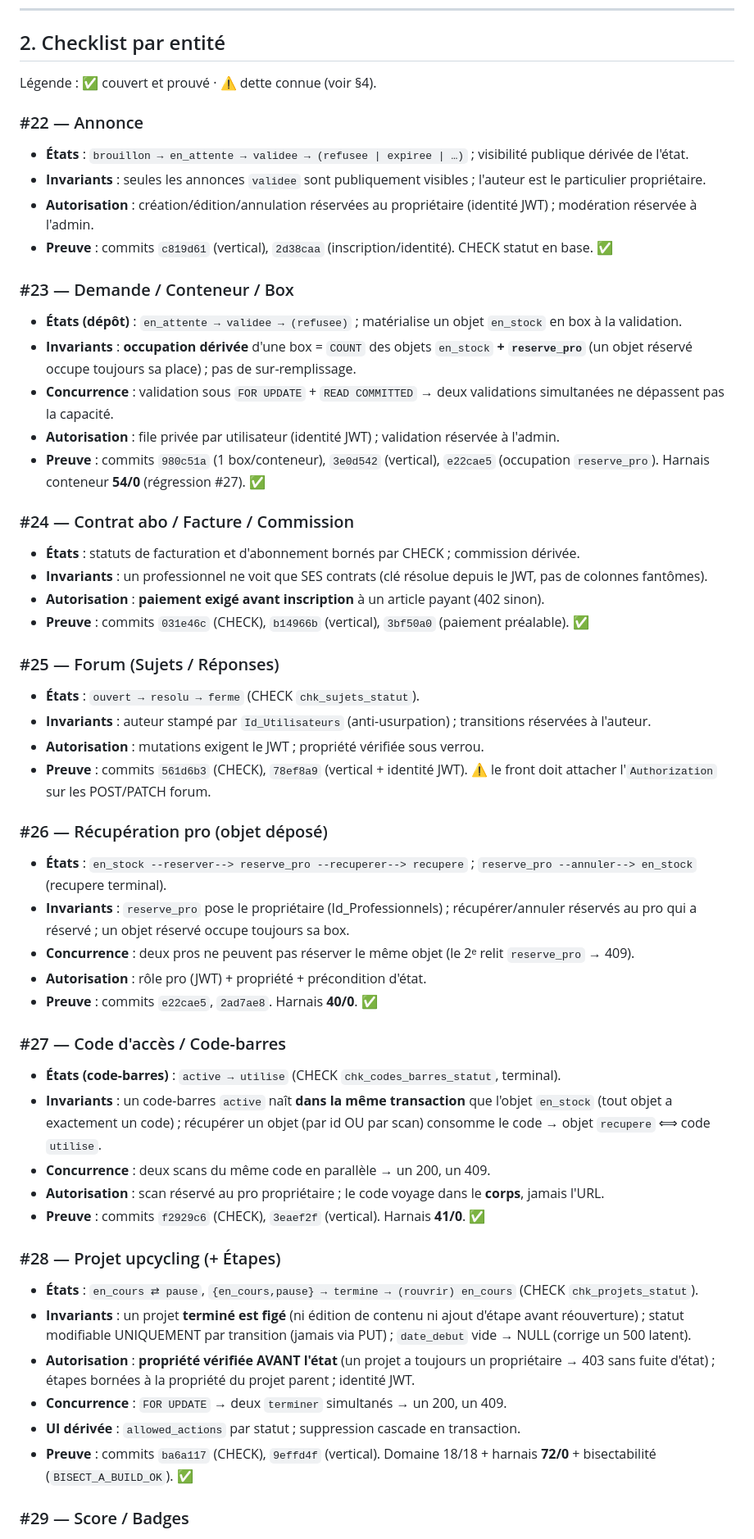
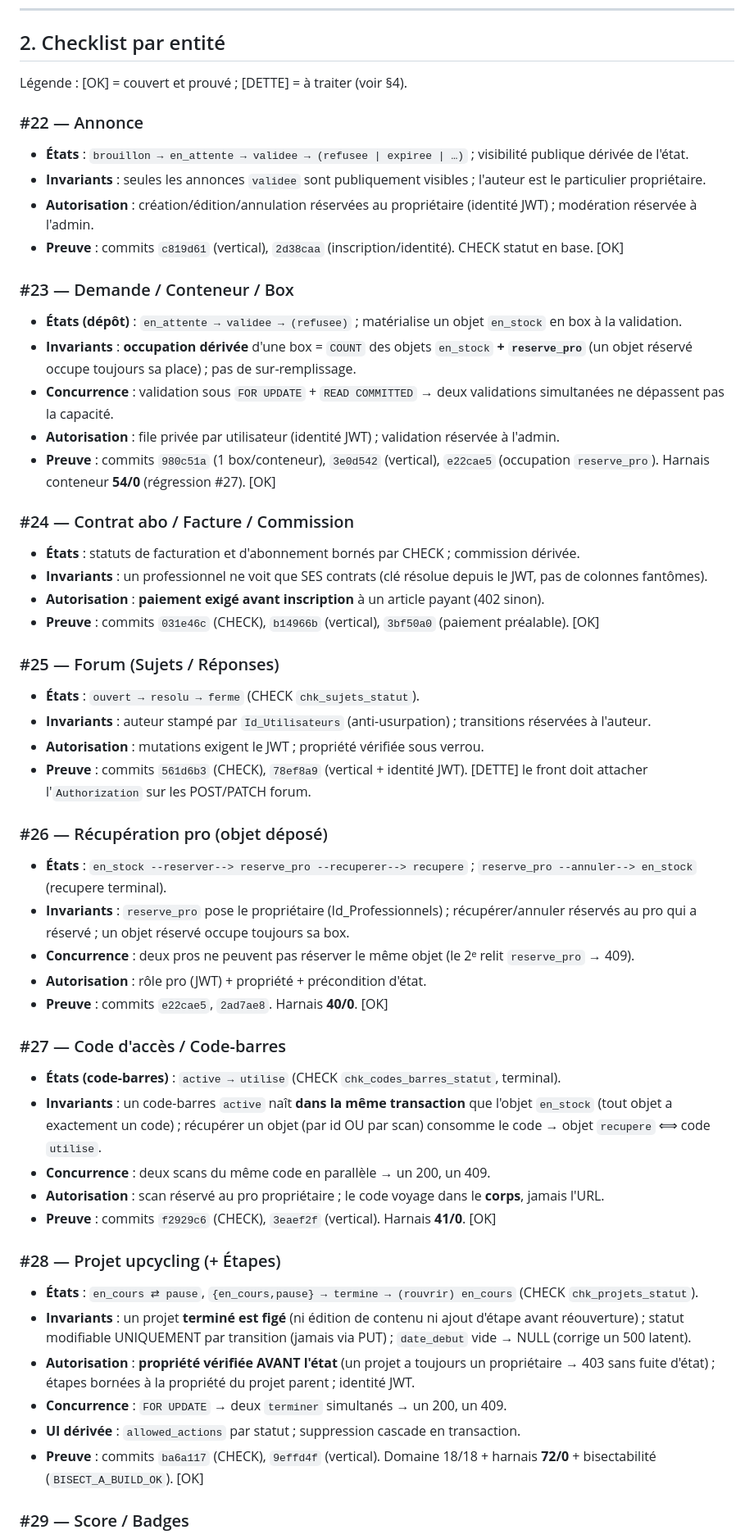
Before and after one commit to jaydeeftk/UpcycleConnect, a Markdown page: docs/CHECKLIST_LOGIQUE_METIER.md, the part around one of its changes. Shown at 82% size. Rendered like a GitHub page.

Commit message:
docs: checklist en forme sobre (marqueurs texte au lieu de pictos)

```diff
--- a/docs/CHECKLIST_LOGIQUE_METIER.md
+++ b/docs/CHECKLIST_LOGIQUE_METIER.md
@@ -45,46 +45,46 @@ n'affiche que ces actions, il ne décide rien.
 
 ## 2. Checklist par entité
 
-Légende : ✅ couvert et prouvé · ⚠️ dette connue (voir §4).
+Légende : [OK] = couvert et prouvé ; [DETTE] = à traiter (voir §4).
 
 ### #22 — Annonce
 - **États** : `brouillon → en_attente → validee → (refusee | expiree | …)` ; visibilité publique dérivée de l'état.
 - **Invariants** : seules les annonces `validee` sont publiquement visibles ; l'auteur est le particulier propriétaire.
 - **Autorisation** : création/édition/annulation réservées au propriétaire (identité JWT) ; modération réservée à l'admin.
-- **Preuve** : commits `c819d61` (vertical), `2d38caa` (inscription/identité). CHECK statut en base. ✅
+- **Preuve** : commits `c819d61` (vertical), `2d38caa` (inscription/identité). CHECK statut en base. [OK]
 
 ### #23 — Demande / Conteneur / Box
 - **États (dépôt)** : `en_attente → validee → (refusee)` ; matérialise un objet `en_stock` en box à la validation.
 - **Invariants** : **occupation dérivée** d'une box = `COUNT` des objets `en_stock` **+ `reserve_pro`** (un objet réservé occupe toujours sa place) ; pas de sur-remplissage.
 - **Concurrence** : validation sous `FOR UPDATE` + `READ COMMITTED` → deux validations simultanées ne dépassent pas la capacité.
 - **Autorisation** : file privée par utilisateur (identité JWT) ; validation réservée à l'admin.
-- **Preuve** : commits `980c51a` (1 box/conteneur), `3e0d542` (vertical), `e22cae5` (occupation `reserve_pro`). Harnais conteneur **54/0** (régression #27). ✅
+- **Preuve** : commits `980c51a` (1 box/conteneur), `3e0d542` (vertical), `e22cae5` (occupation `reserve_pro`). Harnais conteneur **54/0** (régression #27). [OK]
 
 ### #24 — Contrat abo / Facture / Commission
 - **États** : statuts de facturation et d'abonnement bornés par CHECK ; commission dérivée.
 - **Invariants** : un professionnel ne voit que SES contrats (clé résolue depuis le JWT, pas de colonnes fantômes).
 - **Autorisation** : **paiement exigé avant inscription** à un article payant (402 sinon).
-- **Preuve** : commits `031e46c` (CHECK), `b14966b` (vertical), `3bf50a0` (paiement préalable). ✅
+- **Preuve** : commits `031e46c` (CHECK), `b14966b` (vertical), `3bf50a0` (paiement préalable). [OK]
 
 ### #25 — Forum (Sujets / Réponses)
 - **États** : `ouvert → resolu → ferme` (CHECK `chk_sujets_statut`).
 - **Invariants** : auteur stampé par `Id_Utilisateurs` (anti-usurpation) ; transitions réservées à l'auteur.
 - **Autorisation** : mutations exigent le JWT ; propriété vérifiée sous verrou.
-- **Preuve** : commits `561d6b3` (CHECK), `78ef8a9` (vertical + identité JWT). ⚠️ le front doit attacher l'`Authorization` sur les POST/PATCH forum.
+- **Preuve** : commits `561d6b3` (CHECK), `78ef8a9` (vertical + identité JWT). [DETTE] le front doit attacher l'`Authorization` sur les POST/PATCH forum.
 
 ### #26 — Récupération pro (objet déposé)
 - **États** : `en_stock --reserver--> reserve_pro --recuperer--> recupere` ; `reserve_pro --annuler--> en_stock` (recupere terminal).
 - **Invariants** : `reserve_pro` pose le propriétaire (Id_Professionnels) ; récupérer/annuler réservés au pro qui a réservé ; un objet réservé occupe toujours sa box.
 - **Concurrence** : deux pros ne peuvent pas réserver le même objet (le 2ᵉ relit `reserve_pro` → 409).
 - **Autorisation** : rôle pro (JWT) + propriété + précondition d'état.
-- **Preuve** : commits `e22cae5`, `2ad7ae8`. Harnais **40/0**. ✅
+- **Preuve** : commits `e22cae5`, `2ad7ae8`. Harnais **40/0**. [OK]
 
 ### #27 — Code d'accès / Code-barres
 - **États (code-barres)** : `active → utilise` (CHECK `chk_codes_barres_statut`, terminal).
 - **Invariants** : un code-barres `active` naît **dans la même transaction** que l'objet `en_stock` (tout objet a exactement un code) ; récupérer un objet (par id OU par scan) consomme le code → objet `recupere` ⟺ code `utilise`.
 - **Concurrence** : deux scans du même code en parallèle → un 200, un 409.
 - **Autorisation** : scan réservé au pro propriétaire ; le code voyage dans le **corps**, jamais l'URL.
-- **Preuve** : commits `f2929c6` (CHECK), `3eaef2f` (vertical). Harnais **41/0**. ✅
+- **Preuve** : commits `f2929c6` (CHECK), `3eaef2f` (vertical). Harnais **41/0**. [OK]
 
 ### #28 — Projet upcycling (+ Étapes)
 - **États** : `en_cours ⇄ pause`, `{en_cours,pause} → termine → (rouvrir) en_cours` (CHECK `chk_projets_statut`).
@@ -92,7 +92,7 @@ Légende : ✅ couvert et prouvé · ⚠️ dette connue (voir §4).
 - **Autorisation** : **propriété vérifiée AVANT l'état** (un projet a toujours un propriétaire → 403 sans fuite d'état) ; étapes bornées à la propriété du projet parent ; identité JWT.
 - **Concurrence** : `FOR UPDATE` → deux `terminer` simultanés → un 200, un 409.
 - **UI dérivée** : `allowed_actions` par statut ; suppression cascade en transaction.
-- **Preuve** : commits `ba6a117` (CHECK), `9effd4f` (vertical). Domaine 18/18 + harnais **72/0** + bisectabilité (`BISECT_A_BUILD_OK`). ✅
+- **Preuve** : commits `ba6a117` (CHECK), `9effd4f` (vertical). Domaine 18/18 + harnais **72/0** + bisectabilité (`BISECT_A_BUILD_OK`). [OK]
 
 ### #29 — Score / Badges
 - **Règle** : score **dérivé** de l'activité (barème en données : annonces×30, événements×20, sujets×10, dépôts×50, formations×15) ; badges **dérivés du score** (paliers Éco-Débutant/Recycleur Actif/Éco-Engagé/Phénix Vert).
```
Also changed, not shown: other parts of docs/CHECKLIST_LOGIQUE_METIER.md (+7 -7 lines).
